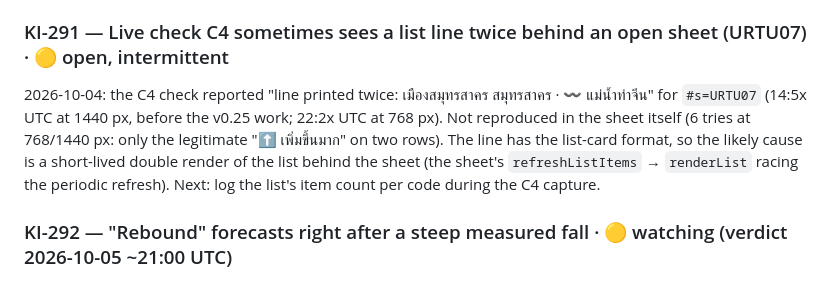
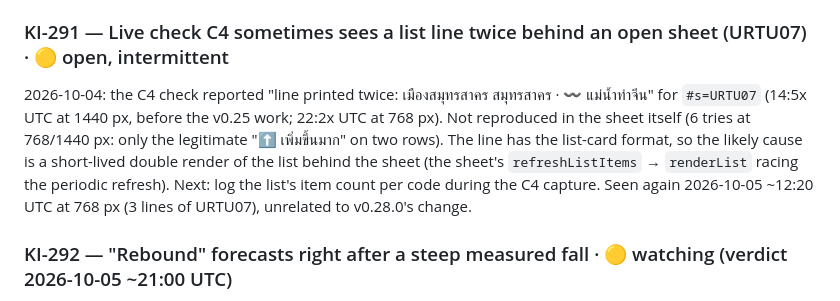
Before and after one commit to bejranonda/flood2026, a Markdown page: docs/KNOWN_ISSUES.md, the part around the change. GitHub-like rendering.

```diff
--- a/docs/KNOWN_ISSUES.md
+++ b/docs/KNOWN_ISSUES.md
@@ -803,7 +803,7 @@ Post-release validation 2026-10-04 21:40 UTC: `google_floodhub` last succeeded a
 Post-release validation 2026-10-04: `risks.WINDOW_DAYS = 30` (the "N ใน 10" chips and their ⓘ say "30 วันที่ผ่านมา") while `retention.FC_KEEP_DAYS = 14`; the archive began 2026-09-26, so from ~10 Oct the records would silently cover 14 days. Found when the unstarved retention task (KI-288) thinned 115,820 runs (the designed thinning, nothing past 14 days existed yet). Fix: `FC_KEEP_DAYS = 31` (~0.5 GB, 29 GB free) and a test that keeps it above `WINDOW_DAYS`.
 
 ### KI-291 — Live check C4 sometimes sees a list line twice behind an open sheet (URTU07) · 🟡 open, intermittent
-2026-10-04: the C4 check reported "line printed twice: เมืองสมุทรสาคร สมุทรสาคร · 〰️ แม่น้ำท่าจีน" for `#s=URTU07` (14:5x UTC at 1440 px, before the v0.25 work; 22:2x UTC at 768 px). Not reproduced in the sheet itself (6 tries at 768/1440 px: only the legitimate "⬆ เพิ่มขึ้นมาก" on two rows). The line has the list-card format, so the likely cause is a short-lived double render of the list behind the sheet (the sheet's `refreshListItems` → `renderList` racing the periodic refresh). Next: log the list's item count per code during the C4 capture.
+2026-10-04: the C4 check reported "line printed twice: เมืองสมุทรสาคร สมุทรสาคร · 〰️ แม่น้ำท่าจีน" for `#s=URTU07` (14:5x UTC at 1440 px, before the v0.25 work; 22:2x UTC at 768 px). Not reproduced in the sheet itself (6 tries at 768/1440 px: only the legitimate "⬆ เพิ่มขึ้นมาก" on two rows). The line has the list-card format, so the likely cause is a short-lived double render of the list behind the sheet (the sheet's `refreshListItems` → `renderList` racing the periodic refresh). Next: log the list's item count per code during the C4 capture. Seen again 2026-10-05 ~12:20 UTC at 768 px (3 lines of URTU07), unrelated to v0.28.0's change.
 
 ### KI-292 — "Rebound" forecasts right after a steep measured fall · 🟡 watching (verdict 2026-10-05 ~21:00 UTC)
 After v0.25.0, `star` forecast +35…+70 cm in 24 h at PAS001, S.3 (Pa Sak), M.183B and SKG007 right after measured falls of 7–61 cm in 24 h (the old inputs give the same at PAS001/S.3; V12 amplifies at M.183B/SKG007 where the level sits far below its 7/30-day means). Over 30 days of archive such forecasts came true 65 % of the time (48 cases, mean error 72 cm; research/2026-10-04_rebound_check.log), so no guard was added. **Interim 2026-10-05 05:00 UTC (8 h of 24):** all four kept falling (−1 to −21 cm; SKG007's 8 h forecast was +46 cm). If the 24 h verdict confirms, test a guard ("reverses a strong measured fall without an upstream or rain driver") with the MODELS §5d protocol before shipping it.
```
Also changed, not shown: HANDOFF.md (+1 -1 lines).
